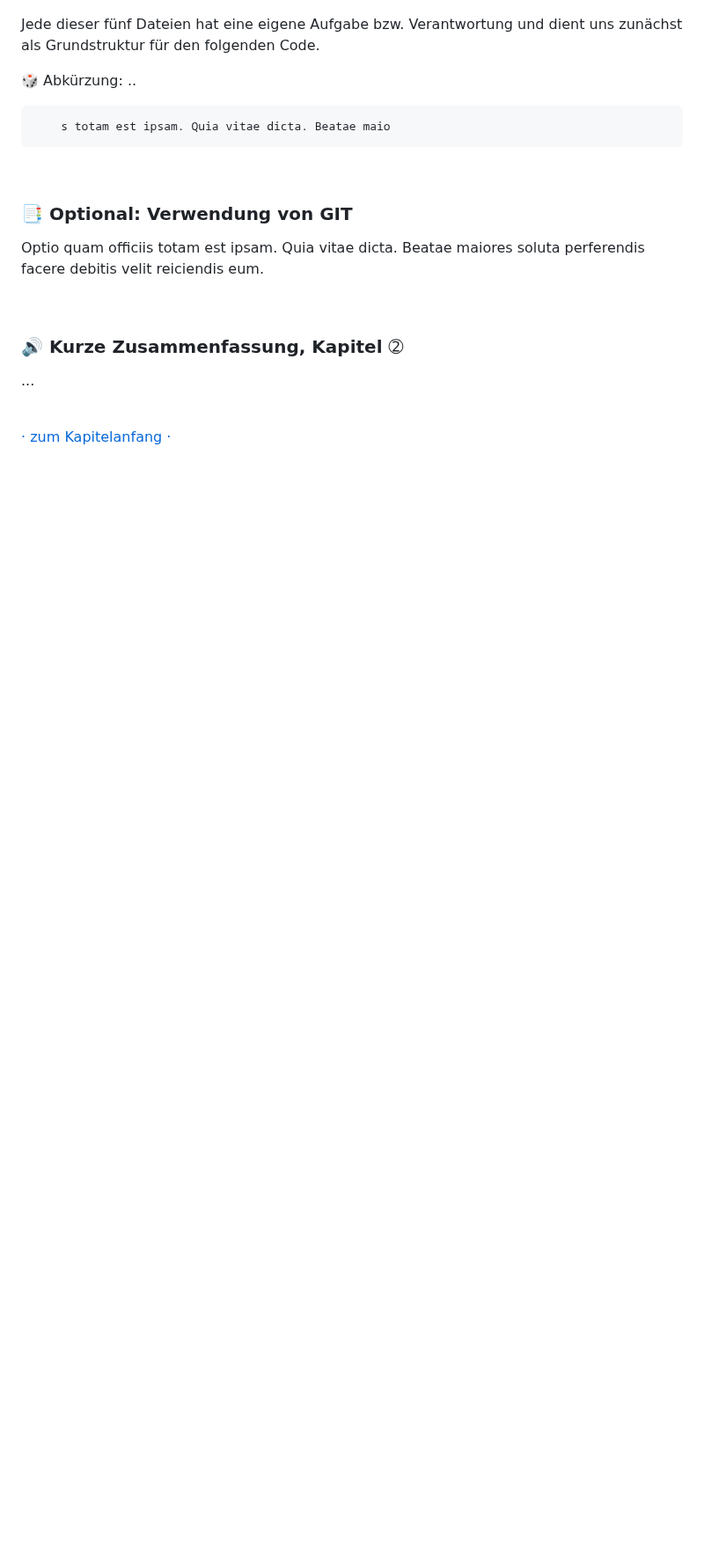
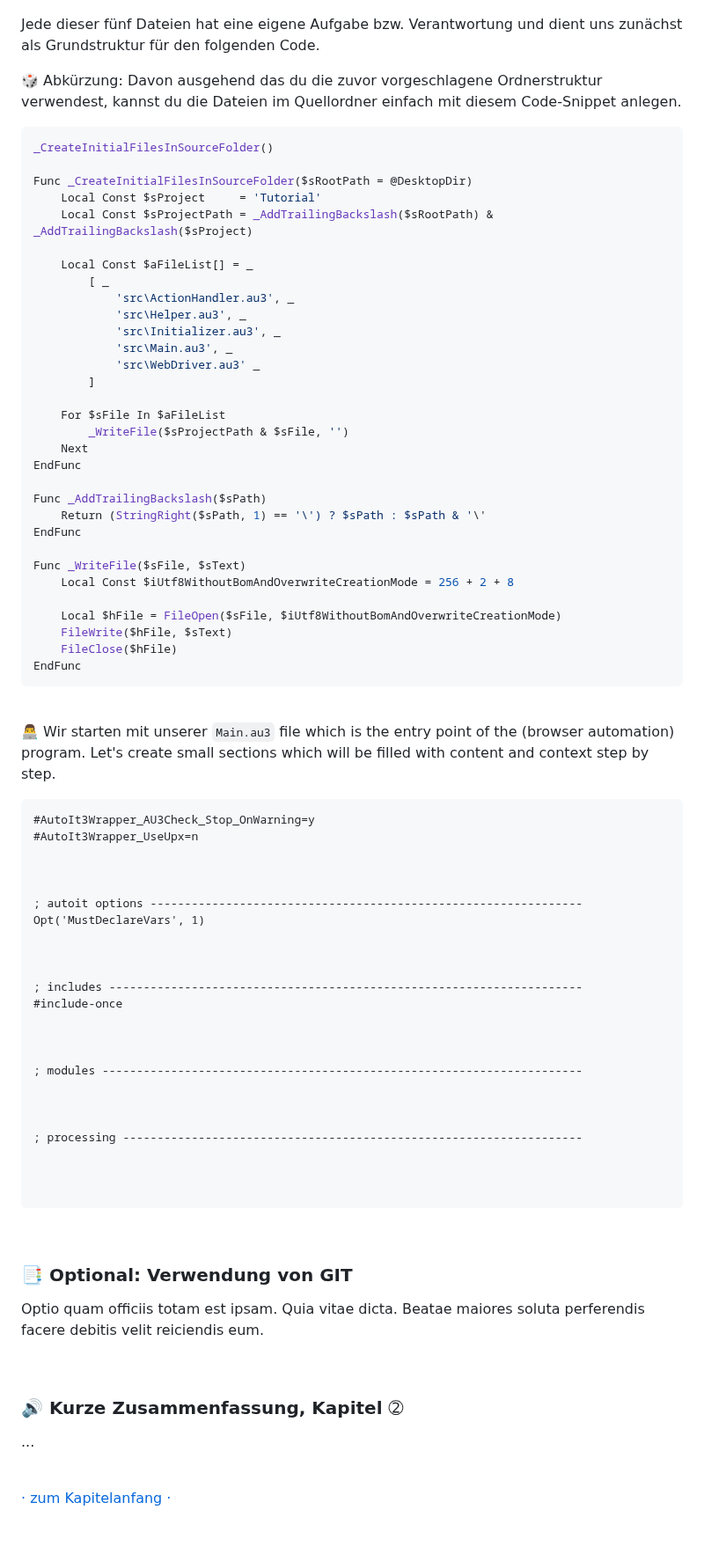
Before and after one commit to Sven-Seyfert/Au3Forums, a Markdown page: de/tutorial-webdriver.md, the part around the change. Shown at 88% size. Drawn GitHub-style; blank space fills up the shorter version.

Commit message:
Tutorial content update.

````diff
--- a/de/tutorial-webdriver.md
+++ b/de/tutorial-webdriver.md
@@ -238,12 +238,71 @@ Wir erstellen im `src` Ordner die folgenden fünf `*.au3` Dateien.
 
 Jede dieser fünf Dateien hat eine eigene Aufgabe bzw. Verantwortung und dient uns zunächst als Grundstruktur für den folgenden Code.
 
-🎲 Abkürzung: ..
+🎲 Abkürzung: Davon ausgehend das du die zuvor vorgeschlagene Ordnerstruktur verwendest, kannst du die Dateien im Quellordner einfach mit diesem Code-Snippet anlegen.
 
 ``` php
-    s totam est ipsam. Quia vitae dicta. Beatae maio
+_CreateInitialFilesInSourceFolder()
+
+Func _CreateInitialFilesInSourceFolder($sRootPath = @DesktopDir)
+    Local Const $sProject     = 'Tutorial'
+    Local Const $sProjectPath = _AddTrailingBackslash($sRootPath) & _AddTrailingBackslash($sProject)
+
+    Local Const $aFileList[] = _
+        [ _
+            'src\ActionHandler.au3', _
+            'src\Helper.au3', _
+            'src\Initializer.au3', _
+            'src\Main.au3', _
+            'src\WebDriver.au3' _
+        ]
+
+    For $sFile In $aFileList
+        _WriteFile($sProjectPath & $sFile, '')
+    Next
+EndFunc
+
+Func _AddTrailingBackslash($sPath)
+    Return (StringRight($sPath, 1) == '\') ? $sPath : $sPath & '\'
+EndFunc
+
+Func _WriteFile($sFile, $sText)
+    Local Const $iUtf8WithoutBomAndOverwriteCreationMode = 256 + 2 + 8
+
+    Local $hFile = FileOpen($sFile, $iUtf8WithoutBomAndOverwriteCreationMode)
+    FileWrite($hFile, $sText)
+    FileClose($hFile)
+EndFunc
 ```
 
+<br>
+
+👨‍💻 Wir starten mit unserer `Main.au3` file which is the entry point of the (browser automation) program. Let's create small sections which will be filled with content and context step by step.
+
+``` autoit
+#AutoIt3Wrapper_AU3Check_Stop_OnWarning=y
+#AutoIt3Wrapper_UseUpx=n
+
+
+
+; autoit options ---------------------------------------------------------------
+Opt('MustDeclareVars', 1)
+
+
+
+; includes ---------------------------------------------------------------------
+#include-once
+
+
+
+; modules ----------------------------------------------------------------------
+
+
+
+; processing -------------------------------------------------------------------
+
+
+
+```
 <br>
 
 ### 📑 Optional: Verwendung von GIT
````
Also changed, not shown: en/tutorial-webdriver.md (+61 -2 lines).
